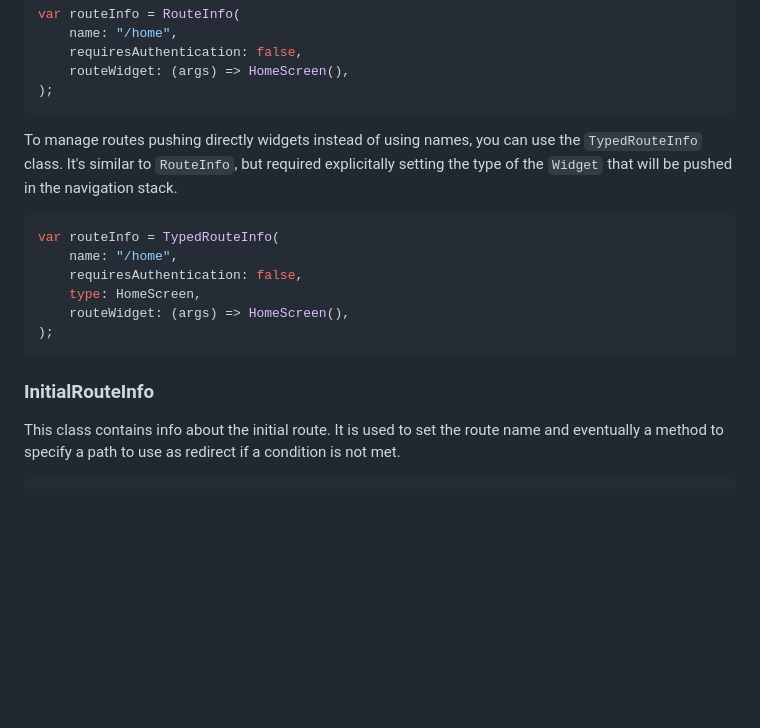
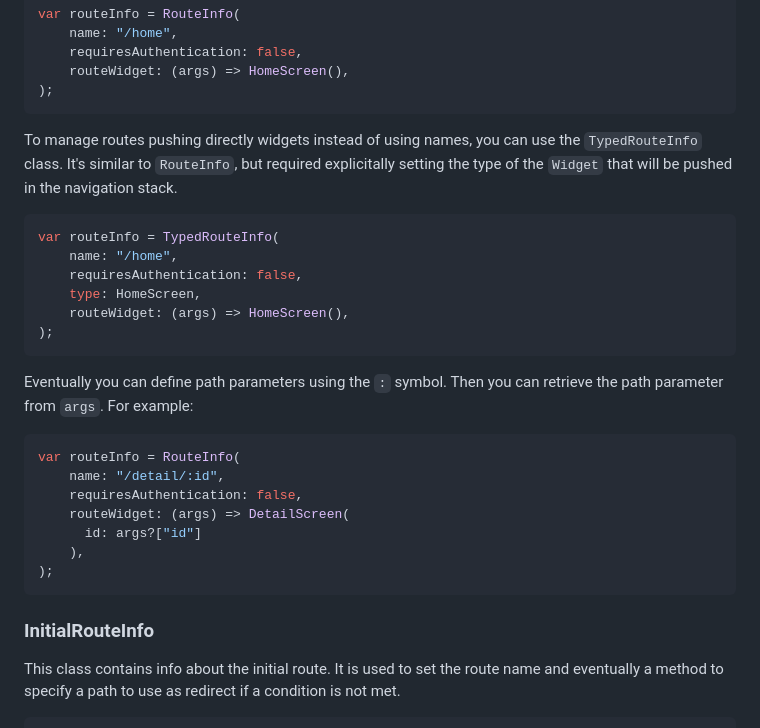
Before and after one commit to mobilesoftcode/route_manager, a Markdown page: README.md, the part around one of its changes. Drawn GitHub-style; blank space fills up the shorter version.

Commit message:
Updated readme to include path parameter example

````diff
--- a/README.md
+++ b/README.md
@@ -47,6 +50,7 @@ var routeInfo = RouteInfo(
 ```
 
 To manage routes pushing directly widgets instead of using names, you can use the `TypedRouteInfo` class. It's similar to `RouteInfo`, but required explicitally setting the type of the `Widget` that will be pushed in the navigation stack.
+
 ``` dart
 var routeInfo = TypedRouteInfo(
     name: "/home",
@@ -56,7 +60,20 @@ var routeInfo = TypedRouteInfo(
 );
 ```
 
+Eventually you can define path parameters using the `:` symbol. Then you can retrieve the path parameter from `args`. For example:
+
+``` dart
+var routeInfo = RouteInfo(
+    name: "/detail/:id",
+    requiresAuthentication: false,
+    routeWidget: (args) => DetailScreen(
+      id: args?["id"]
+    ),
+);
+```
+
 ### InitialRouteInfo
+
 This class contains info about the initial route. It is used to set the route name and eventually a method to specify a path to use as redirect if a condition is not met.
 
 ``` dart
````
Also changed, not shown: other parts of README.md (+23 -10 lines).
